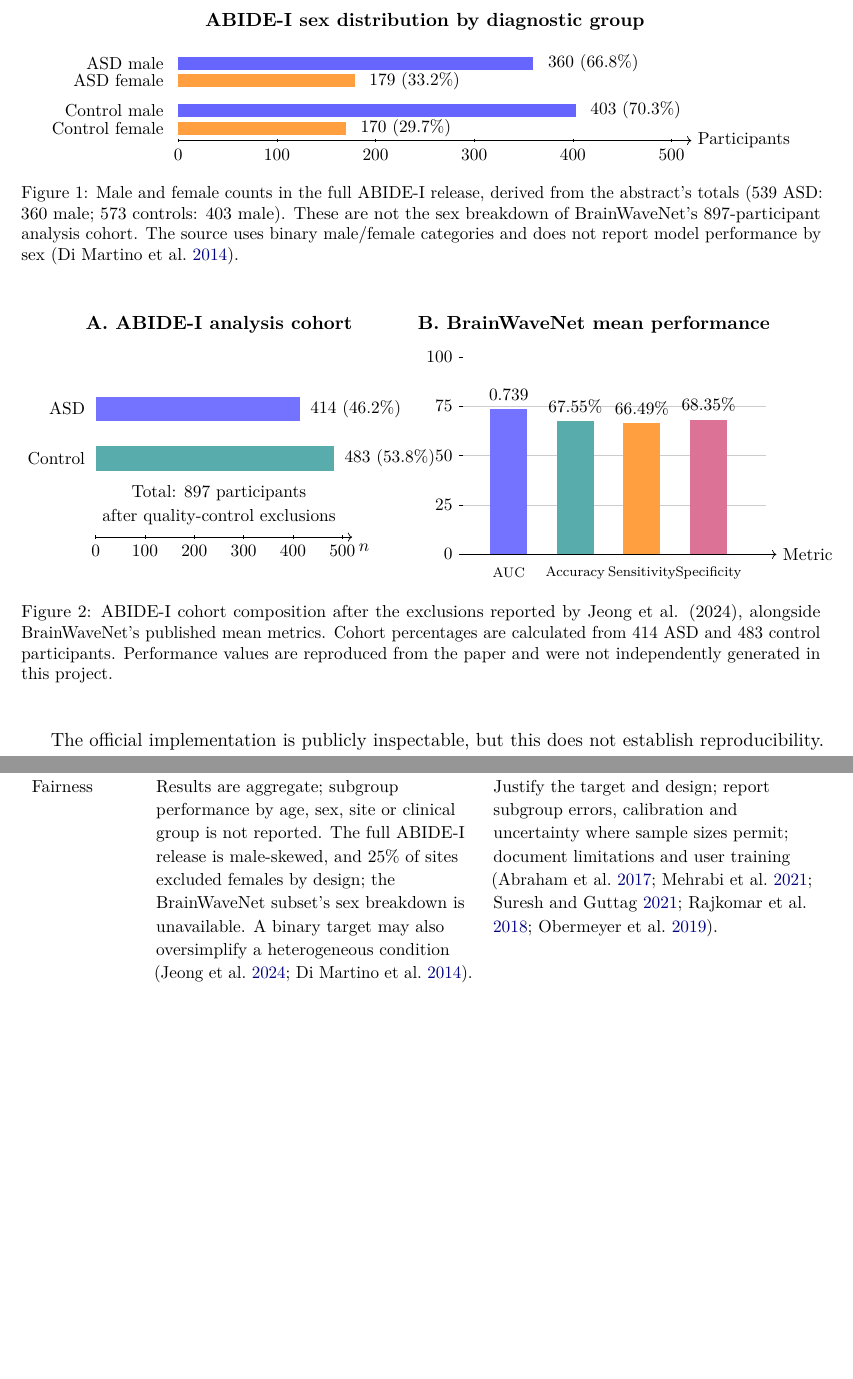
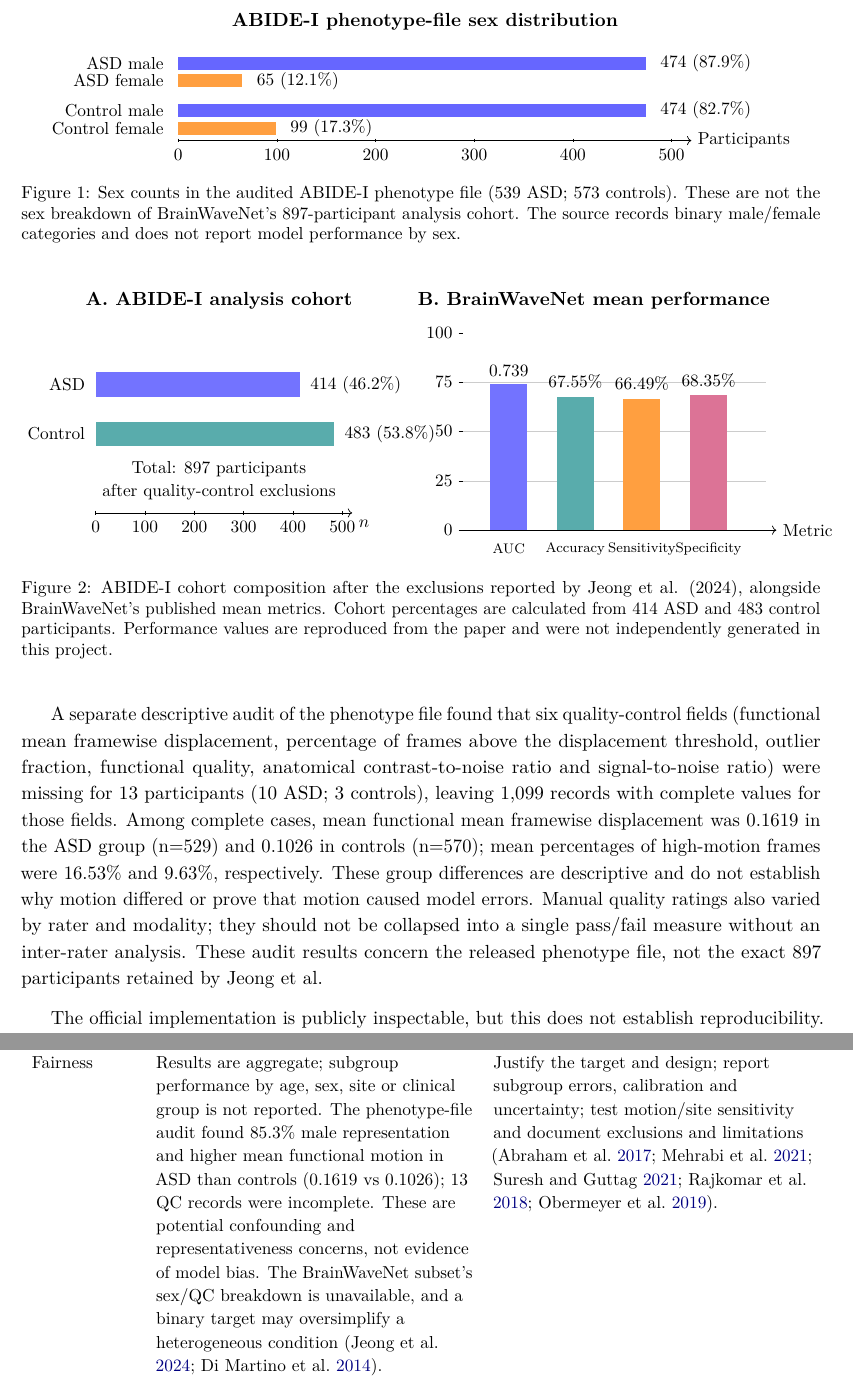
Before and after one commit to levilsbu/ABIDE-DeepLearning, a LaTeX paper (technical_report.tex): two parts of pages 5 and 7 of 10 before the commit and two parts of pages 5 and 7 of 11 after it, joined at a grey line, cut so that both start at the same text, the shorter picture padded with empty space. Compiled offline with pdfLaTeX.

Commit message:
Update report with ABIDE-I phenotype and QC audit findings

```diff
--- a/technical_report.tex
+++ b/technical_report.tex
@@ -62,23 +62,23 @@
 \begin{figure}[H]
 \centering
 \begin{tikzpicture}[x=0.020cm,y=0.48cm,font=\small]
-\node[font=\bfseries] at (250,5.0) {ABIDE-I sex distribution by diagnostic group};
+\node[font=\bfseries] at (250,5.0) {ABIDE-I phenotype-file sex distribution};
 \draw[->] (0,0) -- (520,0) node[right] {Participants};
 \foreach \x in {0,100,200,300,400,500} {\draw (\x,0.08) -- (\x,-0.08) node[below] {\x};}
-\fill[blue!60] (0,3.0) rectangle (360,3.55);
-\fill[orange!75] (0,2.25) rectangle (179,2.80);
-\fill[blue!60] (0,1.0) rectangle (403,1.55);
-\fill[orange!75] (0,0.25) rectangle (170,0.80);
+\fill[blue!60] (0,3.0) rectangle (474,3.55);
+\fill[orange!75] (0,2.25) rectangle (65,2.80);
+\fill[blue!60] (0,1.0) rectangle (474,1.55);
+\fill[orange!75] (0,0.25) rectangle (99,0.80);
 \node[anchor=east] at (-8,3.27) {ASD male};
-\node[anchor=west] at (368,3.27) {360 (66.8\%)};
+\node[anchor=west] at (482,3.27) {474 (87.9\%)};
 \node[anchor=east] at (-8,2.52) {ASD female};
-\node[anchor=west] at (187,2.52) {179 (33.2\%)};
+\node[anchor=west] at (73,2.52) {65 (12.1\%)};
 \node[anchor=east] at (-8,1.27) {Control male};
-\node[anchor=west] at (411,1.27) {403 (70.3\%)};
+\node[anchor=west] at (482,1.27) {474 (82.7\%)};
 \node[anchor=east] at (-8,0.52) {Control female};
-\node[anchor=west] at (178,0.52) {170 (29.7\%)};
+\node[anchor=west] at (107,0.52) {99 (17.3\%)};
 \end{tikzpicture}
-\caption{Male and female counts in the full ABIDE-I release, derived from the abstract's totals (539 ASD: 360 male; 573 controls: 403 male). These are not the sex breakdown of BrainWaveNet's 897-participant analysis cohort. The source uses binary male/female categories and does not report model performance by sex (\cite{dimartino2014}).}
+\caption{Sex counts in the audited ABIDE-I phenotype file (539 ASD; 573 controls). These are not the sex breakdown of BrainWaveNet's 897-participant analysis cohort. The source records binary male/female categories and does not report model performance by sex.}
 \label{fig:abide-sex}
 \end{figure}
 
@@ -130,6 +130,8 @@
 \label{fig:abide-performance}
 \end{figure}
 
+A separate descriptive audit of the phenotype file found that six quality-control fields (functional mean framewise displacement, percentage of frames above the displacement threshold, outlier fraction, functional quality, anatomical contrast-to-noise ratio and signal-to-noise ratio) were missing for 13 participants (10 ASD; 3 controls), leaving 1,099 records with complete values for those fields. Among complete cases, mean functional mean framewise displacement was 0.1619 in the ASD group (n=529) and 0.1026 in controls (n=570); mean percentages of high-motion frames were 16.53\% and 9.63\%, respectively. These group differences are descriptive and do not establish why motion differed or prove that motion caused model errors. Manual quality ratings also varied by rater and modality; they should not be collapsed into a single pass/fail measure without an inter-rater analysis. These audit results concern the released phenotype file, not the exact 897 participants retained by Jeong et al.
+
 The official implementation is publicly inspectable, but this does not establish reproducibility. The paper and README contain small metric discrepancies: BrainNetTF AUC is 0.7141 versus 0.7147; STAGIN (SERO) accuracy is 57.88\% versus 62.66\%; and BrainWaveNet accuracy standard deviation is 2.03 versus 2.04. These should be reconciled against experiment records. The training code also calculates and logs test metrics each epoch while selecting checkpoints by validation AUC. This creates a risk of human exposure to test feedback, but does not prove leakage or test-guided selection. A stricter process would keep the test set inaccessible until development is complete. Finally, attention-based ROI rankings are exploratory: they do not establish causation, validated biomarkers or individual clinical benefit. The system's risks therefore arise across acquisition, preprocessing, modelling and interpretation, not only from the neural network (\cite{suresh2021}).
 
 \section{Responsible AI Assessment}
@@ -166,7 +168,7 @@
 \toprule
 \textbf{Principle} & \textbf{Evidence gap or risk} & \textbf{Required control}\\
 \midrule
-Fairness & Results are aggregate; subgroup performance by age, sex, site or clinical group is not reported. The full ABIDE-I release is male-skewed, and 25\% of sites excluded females by design; the BrainWaveNet subset's sex breakdown is unavailable. A binary target may also oversimplify a heterogeneous condition (\cite{jeong2024,dimartino2014}). & Justify the target and design; report subgroup errors, calibration and uncertainty where sample sizes permit; document limitations and user training (\cite{abraham2017,mehrabi2021,suresh2021,rajkomar2018,obermeyer2019}).\\
+Fairness & Results are aggregate; subgroup performance by age, sex, site or clinical group is not reported. The phenotype-file audit found 85.3\% male representation and higher mean functional motion in ASD than controls (0.1619 vs 0.1026); 13 QC records were incomplete. These are potential confounding and representativeness concerns, not evidence of model bias. The BrainWaveNet subset's sex/QC breakdown is unavailable, and a binary target may oversimplify a heterogeneous condition (\cite{jeong2024,dimartino2014}). & Justify the target and design; report subgroup errors, calibration and uncertainty; test motion/site sensitivity and document exclusions and limitations (\cite{abraham2017,mehrabi2021,suresh2021,rajkomar2018,obermeyer2019}).\\
 Accountability & No clinical owner, release authority or incident process is identified. Code logs test metrics each epoch while selecting checkpoints by validation AUC. This risks repeated human exposure to test feedback but does not prove leakage or test-guided selection. & Assign named human owners; log decisions; restrict final test access until development is complete; define who can approve, pause or withdraw the model (\cite{raji2020,who2021,gmlp2021}).\\
 Sustainability & Energy, hardware and maintenance requirements, and the balance of long-term costs and benefits, are unreported. & Use SIA reviews to assess computational demands, institutional capacity and effects on affected communities; revisit these if the intended use changes (\cite{leslie2019,who2021}).\\
 Transparency & The method and code are public, but paper--README metric discrepancies remain unresolved. Accessible explanations of purpose and limitations are not established. & Reconcile results; version the pipeline; publish a model card explaining intended use, outputs, uncertainty and limitations. State clearly that outputs are research classifications, not diagnoses (\cite{mitchell2019,who2021,gmlp2021}).\\
```
Also changed, not shown: technical_report.tex (10 more changed lines).
